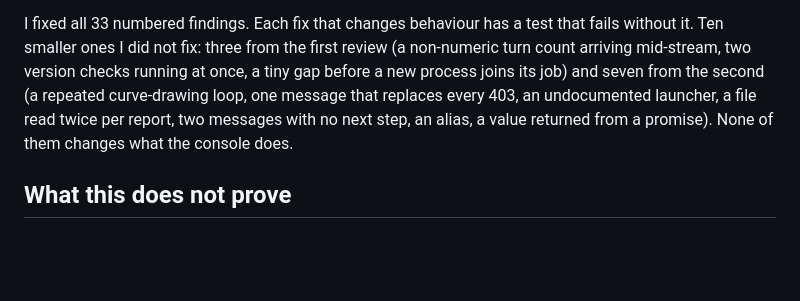
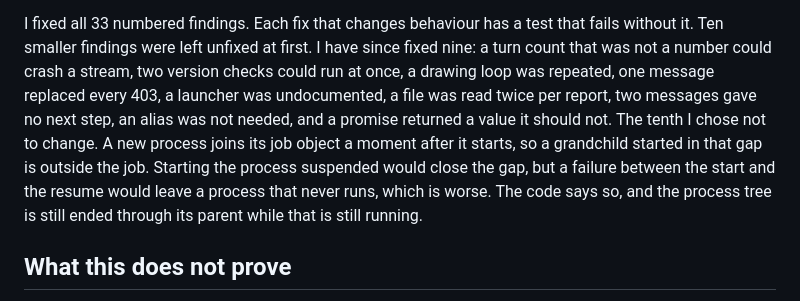
Before and after one commit to Jatzo/ai-agent-operations-console, a Markdown page: docs/WRITEUP.md, the part around the change. Drawn GitHub-style; blank space fills up the shorter version.

```diff
--- a/docs/WRITEUP.md
+++ b/docs/WRITEUP.md
@@ -94,10 +94,13 @@ cut so it no longer resolved; "Copy as command" could pass a double quote throug
 and two limits, of the token and of short Windows file names, were not written down (see below).
 
 I fixed all 33 numbered findings. Each fix that changes behaviour has a test that fails without it. Ten smaller
-ones I did not fix: three from the first review (a non-numeric turn count arriving mid-stream, two version checks
-running at once, a tiny gap before a new process joins its job) and seven from the second (a repeated curve-drawing
-loop, one message that replaces every 403, an undocumented launcher, a file read twice per report, two messages with
-no next step, an alias, a value returned from a promise). None of them changes what the console does.
+findings were left unfixed at first. I have since fixed nine: a turn count that was not a number could crash a stream, two
+version checks could run at once, a drawing loop was repeated, one message replaced every 403, a launcher was
+undocumented, a file was read twice per report, two messages gave no next step, an alias was not needed, and a promise
+returned a value it should not. The tenth I chose not to change. A new process joins its job object a moment after it
+starts, so a grandchild started in that gap is outside the job. Starting the process suspended would close the gap,
+but a failure between the start and the resume would leave a process that never runs, which is worse. The code says
+so, and the process tree is still ended through its parent while that is still running.
 
 ## What this does not prove
 
```
Also changed, not shown: README.md (+1 -1 lines).
